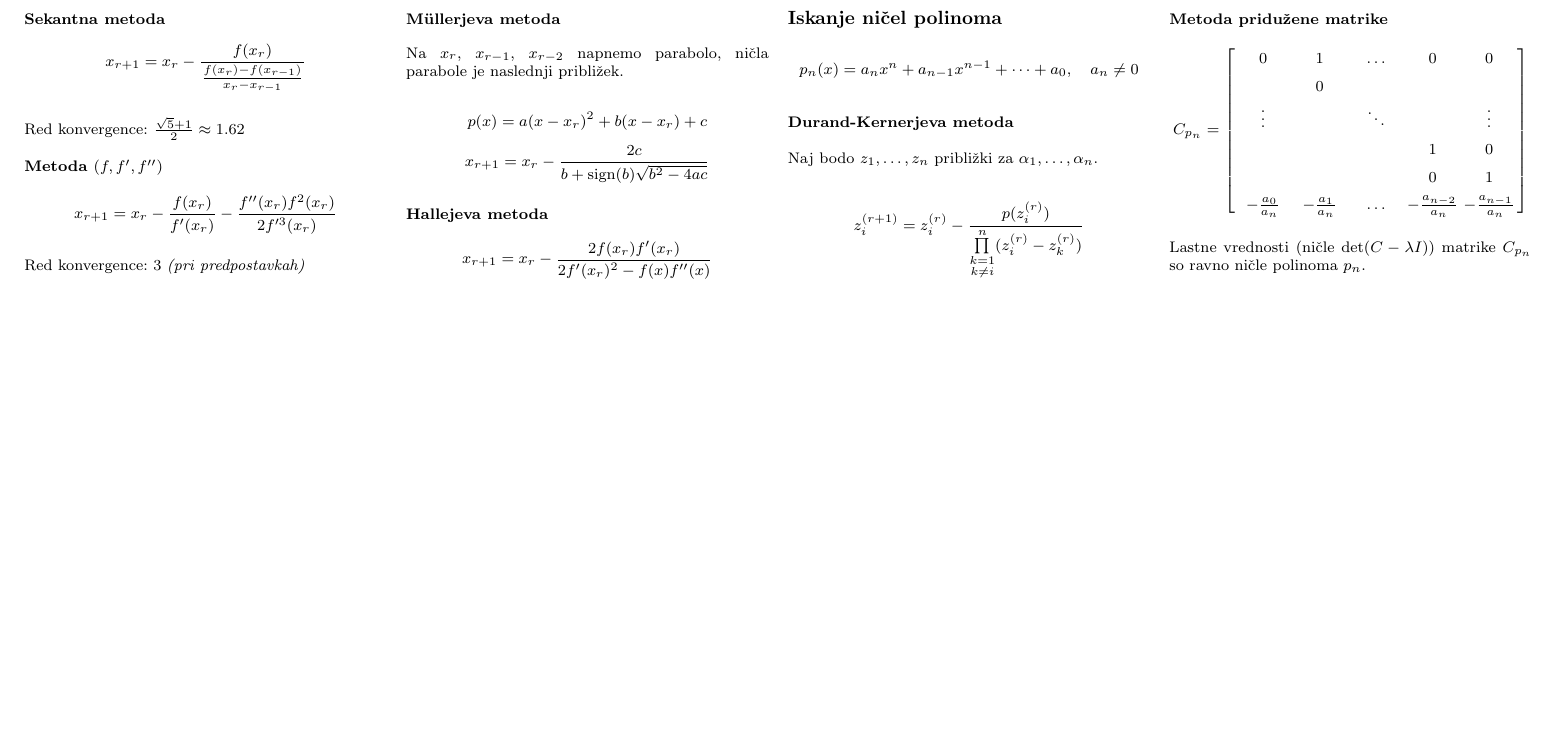
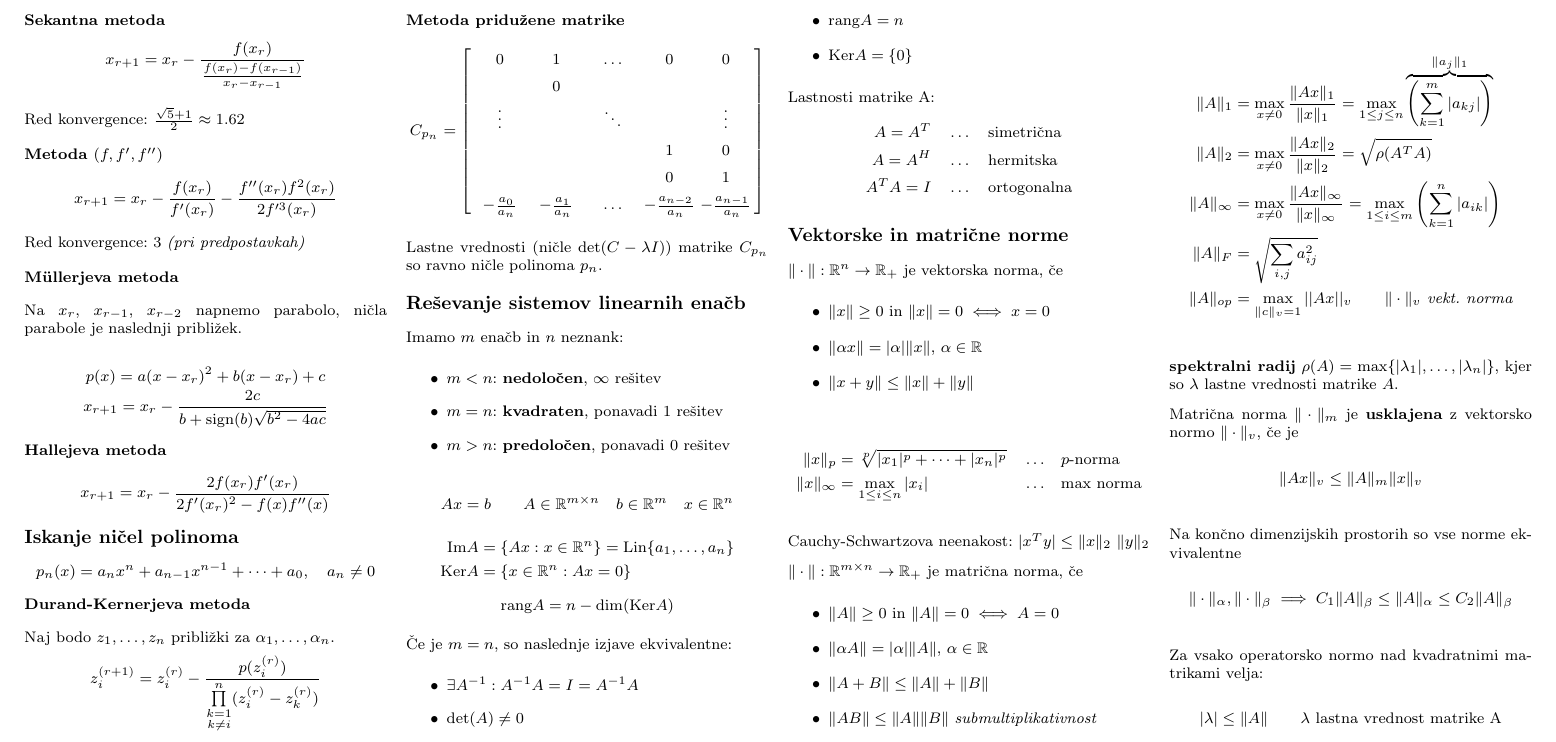
Before and after one commit to njezersek/Numericne-metode-zapiski, a LaTeX document (zapiskuskompaktus.tex): part of page 2 of 2, cut so that both start at the same text, the shorter picture padded with empty space. Compiled offline with pdfLaTeX.

Commit message:
Sistemi linearnih enačb, vektorske in matrične norme

```diff
--- a/zapiskuskompaktus.tex
+++ b/zapiskuskompaktus.tex
@@ -238,6 +238,77 @@ Naj bodo $z_1, \dots, z_n$ približki za $\alpha_1, \dots, \alpha_n$.
 
 Lastne vrednosti (ničle $\det(C-\lambda I)$) matrike $C_{p_n}$ so ravno ničle polinoma $p_n$.
 
+\section{Reševanje sistemov linearnih enačb}
+Imamo $m$ enačb in $n$ neznank:
+\begin{itemize}
+	\item $m < n$: \textbf{nedoločen}, $\infty$ rešitev
+	\item $m = n$: \textbf{kvadraten}, ponavadi $1$ rešitev
+	\item $m > n$: \textbf{predoločen}, ponavadi $0$ rešitev
+\end{itemize}
 
+\[ A x = b \qquad A \in \mathbb{R}^{m \times n} \quad b \in \mathbb{R}^m  \quad x \in \mathbb{R}^n\]
+\begin{align*}
+	\text{Im}A &= \left\{ Ax : x \in \mathbb{R}^n \right\} = \text{Lin}\{a_1, \dots, a_n\} \\
+	\text{Ker}A &= \left\{ x \in \mathbb{R}^n : Ax = 0 \right\}
+\end{align*}
+\[ \text{rang}A = n - \dim (\text{Ker}A)\]
+
+Če je $m=n$, so naslednje izjave ekvivalentne:
+\begin{itemize}
+	\item $\exists A^{-1}: A^{-1} A = I = A^{-1}A$
+	\item $\det(A) \neq 0$
+	\item $\text{rang}A = n$
+	\item $\text{Ker}A = \{0\}$
+\end{itemize}
+
+Lastnosti matrike A:
+\begin{align*}
+	A = A^T & \quad \dots \quad \text{simetrična} \\
+	A = A^H & \quad \dots \quad \text{hermitska} \\
+	A^T A = I & \quad \dots \quad \text{ortogonalna}
+\end{align*}
+
+\section{Vektorske in matrične norme}
+$\|\cdot \| : \mathbb{R}^n \to \mathbb{R}_+$ je vektorska norma, če
+\begin{itemize}
+	\item $\| x \| \geq 0$ in $\| x \| = 0 \iff x = 0$
+	\item $\| \alpha x \| = |\alpha| \| x \|$, $\alpha \in \mathbb{R}$
+	\item $\| x + y \| \leq \| x \| + \| y \|$
+\end{itemize}
+
+\begin{align*}
+	\| x\|_p &= \sqrt[p]{|x_1|^p + \dots + |x_n|^p} & \dots \quad & p\text{-norma} \\
+	\| x \|_\infty &= \max\limits_{1 \leq i \leq n} |x_i| & \dots \quad & \text{max norma}
+\end{align*}
+
+Cauchy-Schwartzova neenakost: $|x^T y| \leq \|x\|_2\ \|y\|_2$
+
+$\|\cdot \| : \mathbb{R}^{m \times n} \to \mathbb{R}_+$ je matrična norma, če
+\begin{itemize}
+	\item $\| A \| \geq 0$ in $\| A \| = 0 \iff A = 0$
+	\item $\| \alpha A \| = |\alpha| \| A \|$, $\alpha \in \mathbb{R}$
+	\item $\| A + B \| \leq \| A \| + \| B \|$
+	\item $\| A  B \| \leq \| A \|  \| B \|$ \textit{submultiplikativnost}
+\end{itemize}
+
+\begin{align*}
+	\| A \|_1 &= \max_{x\neq 0} \frac{\| Ax\|_1}{\|x\|_1} = \max_{1 \leq j \leq n} \overbrace{\left( \sum_{k=1}^m |a_{kj}| \right)}^{\| a_j\|_1}\\
+	\| A \|_2 &= \max_{x\neq 0} \frac{\| Ax\|_2}{\|x\|_2} =\sqrt{\rho (A^T A)} \\
+	\| A \|_\infty &= \max_{x\neq 0} \frac{\| Ax\|_\infty}{\|x\|_\infty} = \max\limits_{1 \leq i \leq m} \left( \sum_{k=1}^n |a_{ik}| \right) \\
+	\| A \|_F &= \sqrt{\sum_{i,j} a_{ij}^2}\\
+	\| A \|_{op} &= \max_{\|c\|_v = 1} || A x ||_v \qquad \textit{$\|\cdot \|_v$ vekt. norma}
+\end{align*}
+
+\textbf{spektralni radij} $\rho(A) = \max\{ |\lambda_1|, \dots, |\lambda_n| \}$, kjer so $\lambda$ lastne vrednosti matrike $A$.
+
+Matrična norma $\| \cdot \|_m$ je \textbf{usklajena} z vektorsko normo $\|\cdot \|_v$, če je
+\[ \| Ax \|_v \leq \| A \|_m \| x \|_v \]
+
+
+Na končno dimenzijskih prostorih so vse norme ekvivalentne
+\[ \| \cdot \|_\alpha, \| \cdot \|_\beta \implies C_1 \| A \|_\beta \leq \| A \|_\alpha \leq C_2 \| A \|_\beta \]
+
+Za vsako operatorsko normo nad kvadratnimi matrikami velja:
+\[ |\lambda | \leq \|A\| \qquad \lambda \text{ lastna vrednost matrike A}\]
 \end{multicols}
 \end{document}
```
Also changed, not shown: zapiskuskompaktus.pdf.
